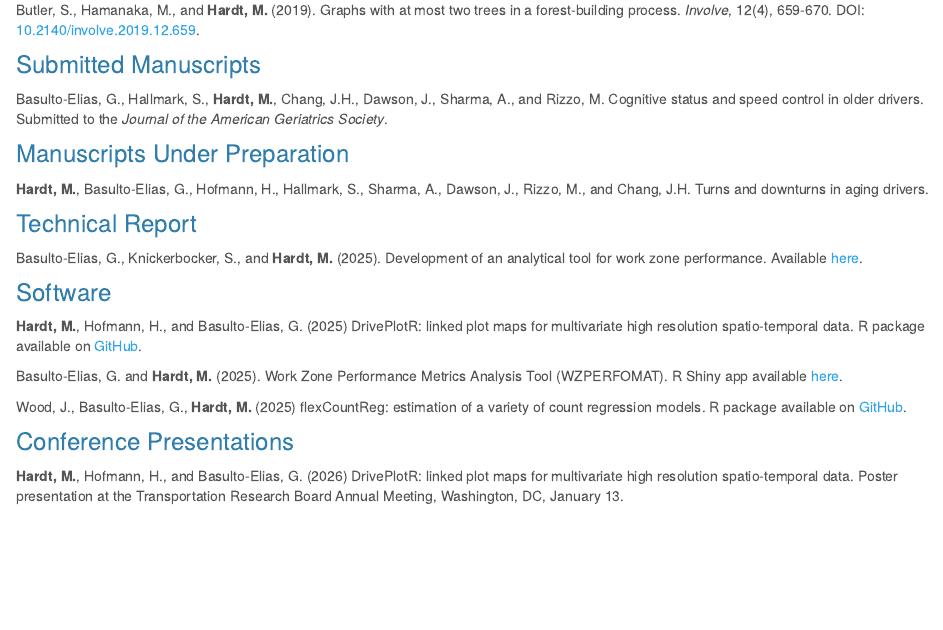
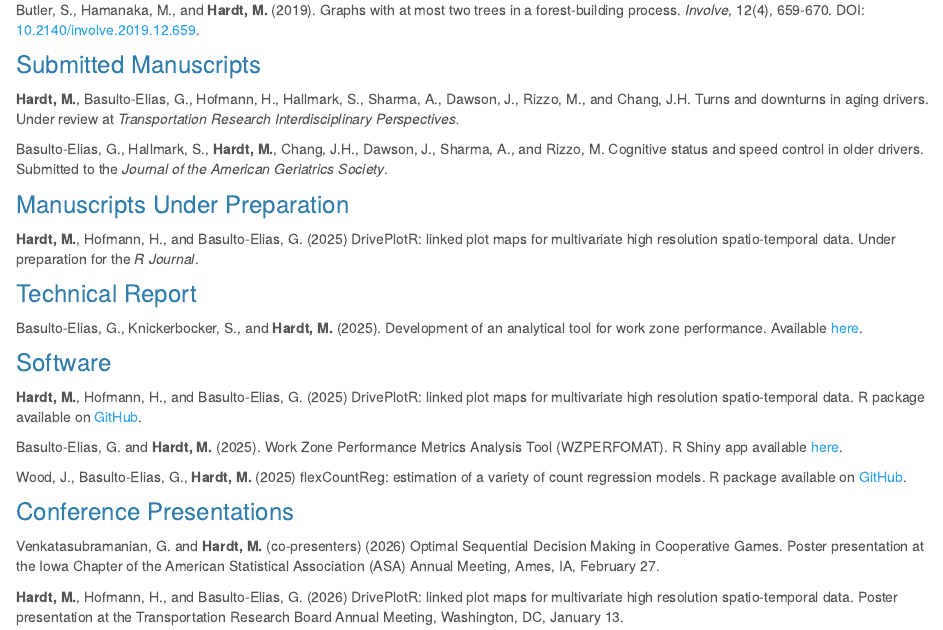
Before and after one commit to hardtme/hardtme.github.io, an R Markdown document (research.Rmd): the page in a window 1100 px wide, from 420 px down. The pictures show the output file research.html that the author committed with the source, opened offline; library style sheets and scripts come from the installed R packages.

Commit message:
Update research

```diff
--- a/research.Rmd
+++ b/research.Rmd
@@ -22,11 +22,13 @@ Butler, S., Hamanaka, M., and **Hardt, M.** (2019). Graphs with at most two tree
 
 ### Submitted Manuscripts
 
+**Hardt, M.**, Basulto-Elias, G., Hofmann, H., Hallmark, S., Sharma, A., Dawson, J., Rizzo, M., and Chang, J.H. Turns and downturns in aging drivers. Under review at *Transportation Research Interdisciplinary Perspectives.*
+
 Basulto-Elias, G., Hallmark, S., **Hardt, M.**, Chang, J.H., Dawson, J., Sharma, A., and Rizzo, M. Cognitive status and speed control in older drivers. Submitted to the *Journal of the American Geriatrics Society*.
 
 ### Manuscripts Under Preparation
 
-**Hardt, M.**, Basulto-Elias, G., Hofmann, H., Hallmark, S., Sharma, A., Dawson, J., Rizzo, M., and Chang, J.H. Turns and downturns in aging drivers.
+**Hardt, M.**, Hofmann, H., and Basulto-Elias, G. (2025) DrivePlotR: linked plot maps for multivariate high resolution spatio-temporal data. Under preparation for the *R Journal*.
 
 ### Technical Report
 
@@ -42,6 +44,8 @@ Wood, J., Basulto-Elias, G., **Hardt, M.** (2025) flexCountReg: estimation of a
 
 ### Conference Presentations
 
+Venkatasubramanian, G. and **Hardt, M.** (co-presenters) (2026) Optimal Sequential Decision Making in Cooperative Games. Poster presentation at the Iowa Chapter of the American Statistical Association (ASA) Annual Meeting, Ames, IA, February 27.
+
 **Hardt, M.**, Hofmann, H., and Basulto-Elias, G. (2026) DrivePlotR: linked plot maps for multivariate high resolution spatio-temporal data. Poster presentation at the Transportation Research Board Annual Meeting, Washington, DC, January 13.
 
 **Hardt, M.** and Nettleton, D. (2024). A hierarchical approach to modeling golf hole scores with Hardy distributions. Virtual poster presentation at the Midwest Sports Analytics Meeting, hosted by Central College, Pella, IA, November 23.
```
Also changed, not shown: research.html.
